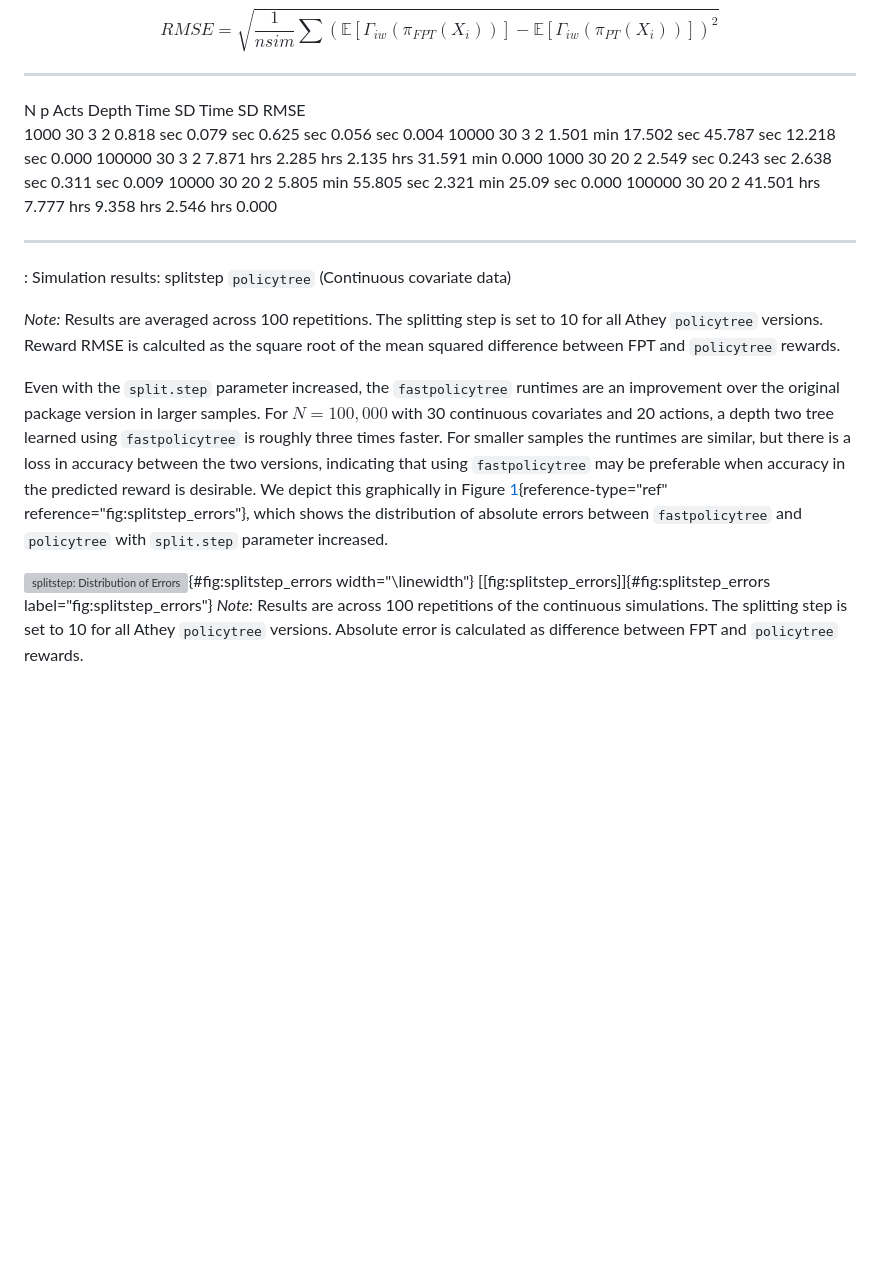
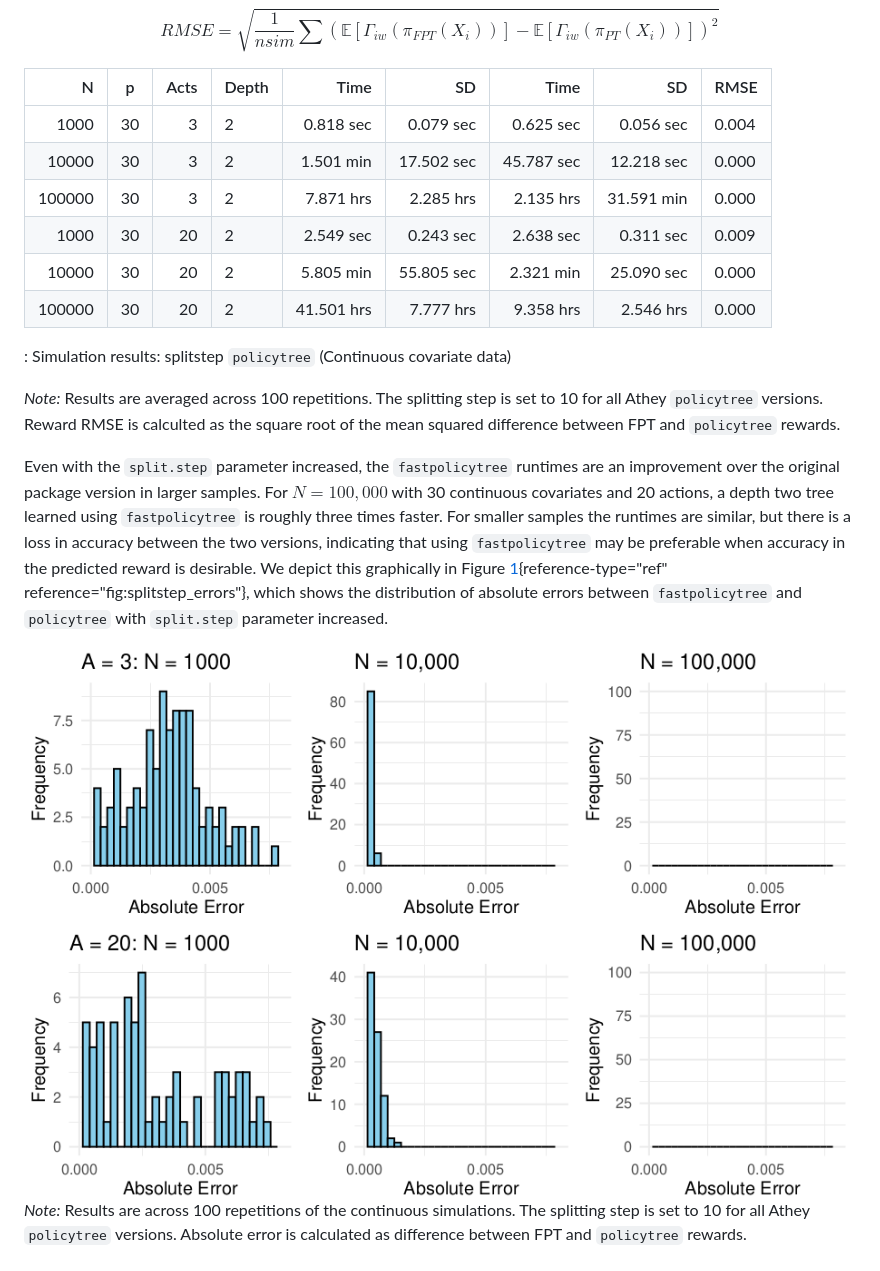
Before and after one commit to jcussens/tailoring, a Markdown page: paper.md, the part around the change printed below. Drawn GitHub-style; pictures changed too: histograms.png (added); blank space fills up the shorter version; grey boxes are pictures that could not be loaded.

```diff
--- a/paper.md
+++ b/paper.md
@@ -619,15 +619,14 @@ equal to 10. We report the runtimes and also the root mean squared error
 values, i.e.:
 $$RMSE = \sqrt{\frac{1}{nsim}\sum(\mathbb{E}[\Gamma_{iw}(\pi_{FPT}(X_i))] - \mathbb{E}[\Gamma_{iw}(\pi_{PT}(X_i))])^2}$$
 
-  -------- ---- ------ ---------- ------------ ------------ ------------ ------------ ------------ -------
-  N         p    Acts    Depth        Time          SD          Time          SD         RMSE
-  1000      30    3        2       0.818 sec    0.079 sec    0.625 sec    0.056 sec    0.004
-  10000     30    3        2          1.501 min    17.502 sec   45.787 sec   12.218 sec   0.000
-  100000    30    3        2          7.871 hrs    2.285 hrs    2.135 hrs    31.591 min   0.000
-  1000      30    20       2          2.549 sec    0.243 sec    2.638 sec    0.311 sec    0.009
-  10000     30    20       2          5.805 min    55.805 sec   2.321 min    25.09 sec    0.000
-  100000    30    20       2          41.501 hrs   7.777 hrs    9.358 hrs    2.546 hrs    0.000
-  -------- ---- ------ ---------- ------------ ------------ ------------ ------------ ------------ -------
+|N     |p |Acts|Depth|Time      |SD        |Time      |SD        |RMSE |
+|-----:|--|---:|-----|---------:|---------:|---------:|---------:|-----|
+|  1000|30|   3|    2| 0.818 sec| 0.079 sec| 0.625 sec| 0.056 sec|0.004|
+| 10000|30|   3|    2| 1.501 min|17.502 sec|45.787 sec|12.218 sec|0.000|
+|100000|30|   3|    2| 7.871 hrs| 2.285 hrs| 2.135 hrs|31.591 min|0.000|
+|  1000|30|  20|    2| 2.549 sec| 0.243 sec| 2.638 sec| 0.311 sec|0.009|
+| 10000|30|  20|    2| 5.805 min|55.805 sec| 2.321 min|25.090 sec|0.000|
+|100000|30|  20|    2|41.501 hrs| 7.777 hrs| 9.358 hrs| 2.546 hrs|0.000|
 
   : Simulation results: splitstep `policytree` (Continuous covariate
   data)
@@ -650,10 +649,7 @@ reference="fig:splitstep_errors"}, which shows the distribution of
 absolute errors between `fastpolicytree` and `policytree` with
 `split.step` parameter increased.
 
-![splitstep: Distribution of
-Errors](splitstep_errors_Aug2025.pdf "fig:"){#fig:splitstep_errors
-width="\\linewidth"} [\[fig:splitstep\_errors\]]{#fig:splitstep_errors
-label="fig:splitstep_errors"} *Note:* Results are across 100 repetitions
+![Distribution of Errors \label{fig:splitstep}](histograms.png) *Note:* Results are across 100 repetitions
 of the continuous simulations. The splitting step is set to 10 for all
 Athey `policytree` versions. Absolute error is calculated as difference
 between FPT and `policytree` rewards.
```
Also changed, not shown: other parts of paper.md (+80 -80 lines).
